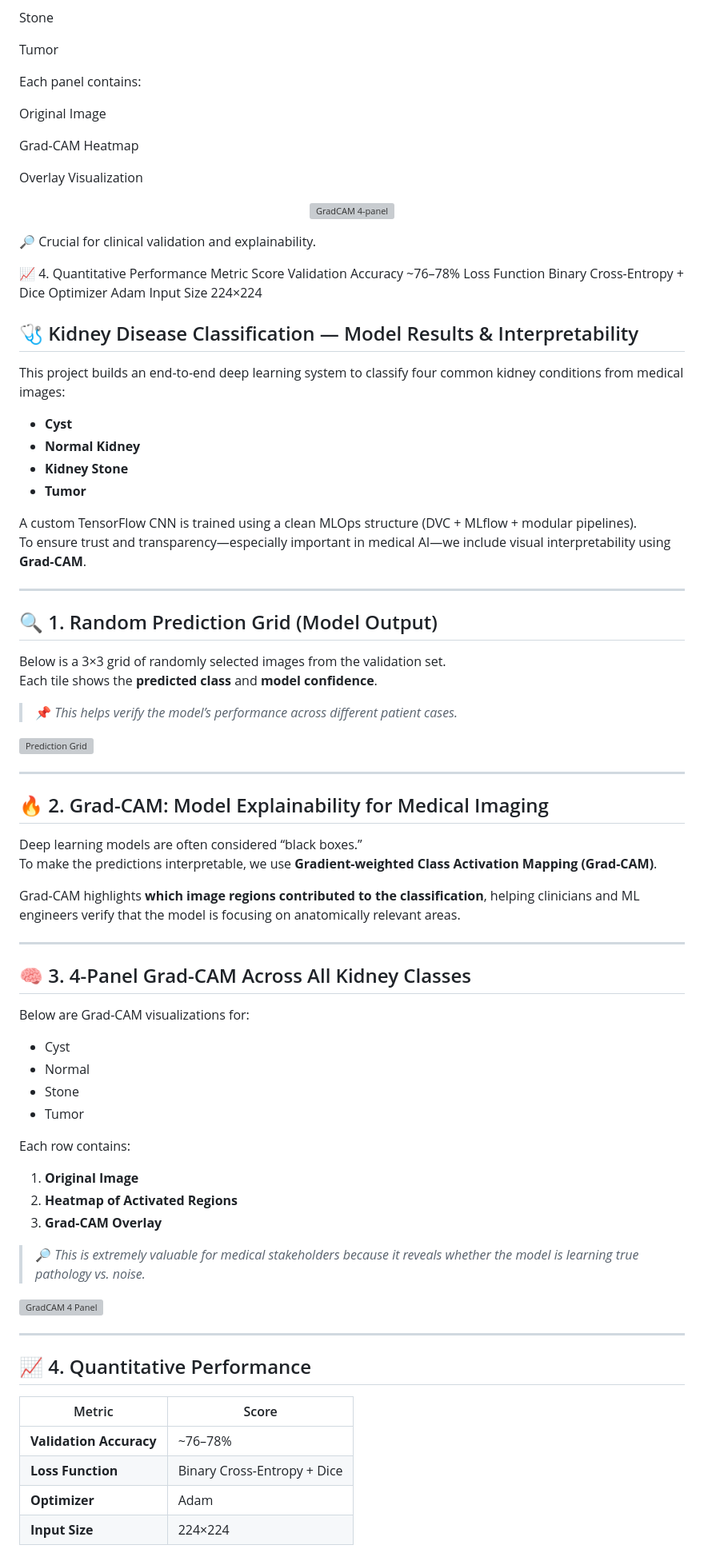
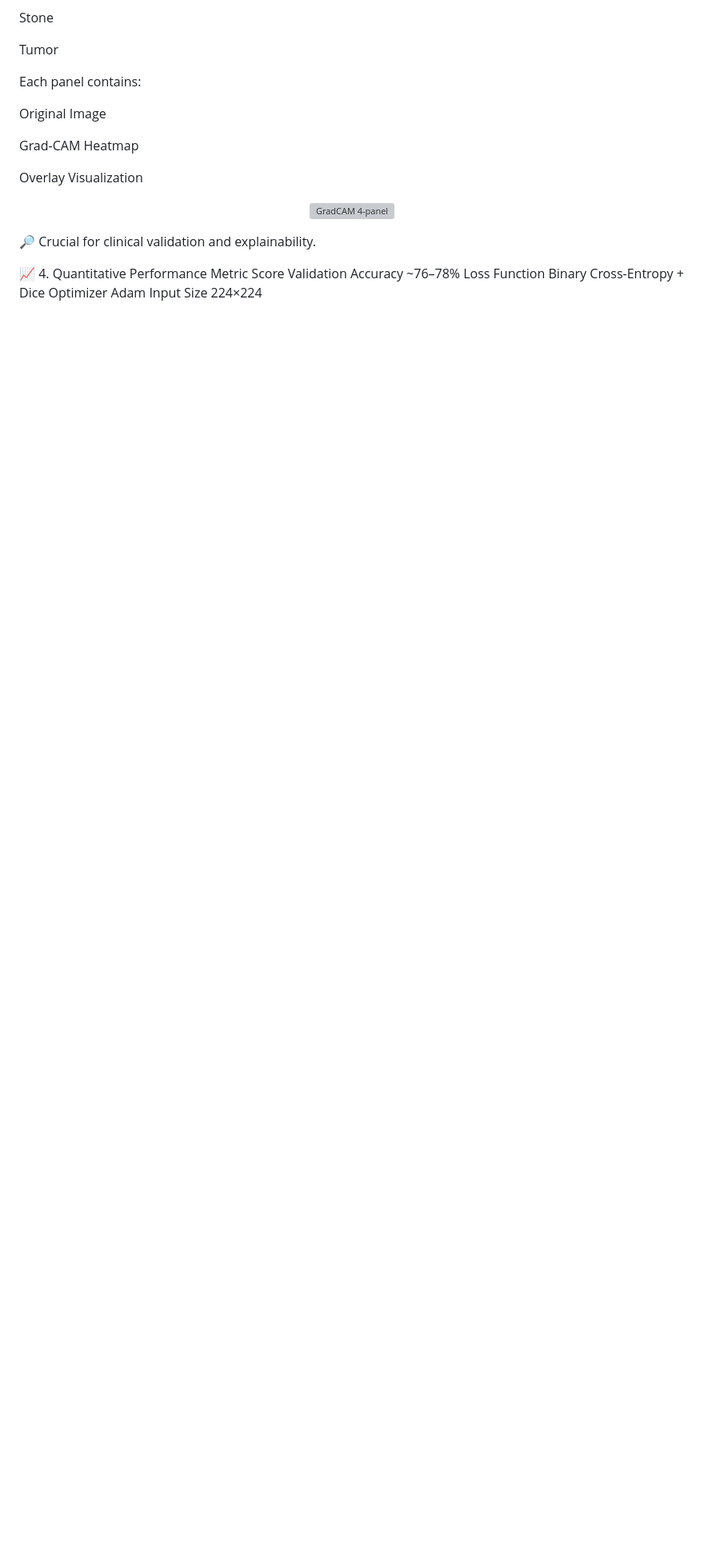
Before and after one commit to sohel10/End-to-End-Kidney-disease-classification-Deep-learning, a Markdown page: README.md, the part around the change printed below. Shown: that part at 80% size. Drawn GitHub-style; blank space fills up the shorter version; grey boxes are pictures that could not be loaded.

Commit message:
Refactor README for improved clarity and organization
Updated README to enhance clarity and structure by consolidating information and removing redundant sections.

```diff
--- a/README.md
+++ b/README.md
@@ -237,71 +223,3 @@ Input Size	224×224
 
 
 
-
-## 🩺 Kidney Disease Classification — Model Results & Interpretability
-
-This project builds an end-to-end deep learning system to classify four common kidney conditions from medical images:
-
-- **Cyst**
-- **Normal Kidney**
-- **Kidney Stone**
-- **Tumor**
-
-A custom TensorFlow CNN is trained using a clean MLOps structure (DVC + MLflow + modular pipelines).
-To ensure trust and transparency—especially important in medical AI—we include visual interpretability using **Grad-CAM**.
-
----
-
-## 🔍 1. Random Prediction Grid (Model Output)
-
-Below is a 3×3 grid of randomly selected images from the validation set.
-Each tile shows the **predicted class** and **model confidence**.
-
-> 📌 *This helps verify the model’s performance across different patient cases.*
-
-![Prediction Grid](outputs/kidney_prediction_grid.png)
-
----
-
-## 🔥 2. Grad-CAM: Model Explainability for Medical Imaging
-
-Deep learning models are often considered “black boxes.”
-To make the predictions interpretable, we use **Gradient-weighted Class Activation Mapping (Grad-CAM)**.
-
-Grad-CAM highlights **which image regions contributed to the classification**, helping clinicians and ML engineers verify that the model is focusing on anatomically relevant areas.
-
----
-
-## 🧠 3. 4-Panel Grad-CAM Across All Kidney Classes
-
-Below are Grad-CAM visualizations for:
-
-- Cyst
-- Normal
-- Stone
-- Tumor
-
-Each row contains:
-
-1. **Original Image**
-2. **Heatmap of Activated Regions**
-3. **Grad-CAM Overlay**
-
-> 🔎 *This is extremely valuable for medical stakeholders because it reveals whether the model is learning true pathology vs. noise.*
-
-
-
-
-![GradCAM 4 Panel](outputs/gradcam_4panel.png)
-
----
-
-## 📈 4. Quantitative Performance
-
-| Metric | Score |
-|--------|--------|
-| **Validation Accuracy** | ~76–78% |
-| **Loss Function** | Binary Cross-Entropy + Dice |
-| **Optimizer** | Adam |
-| **Input Size** | 224×224 |
-
```
Also changed, not shown: other parts of README.md (+6 -52 lines).
